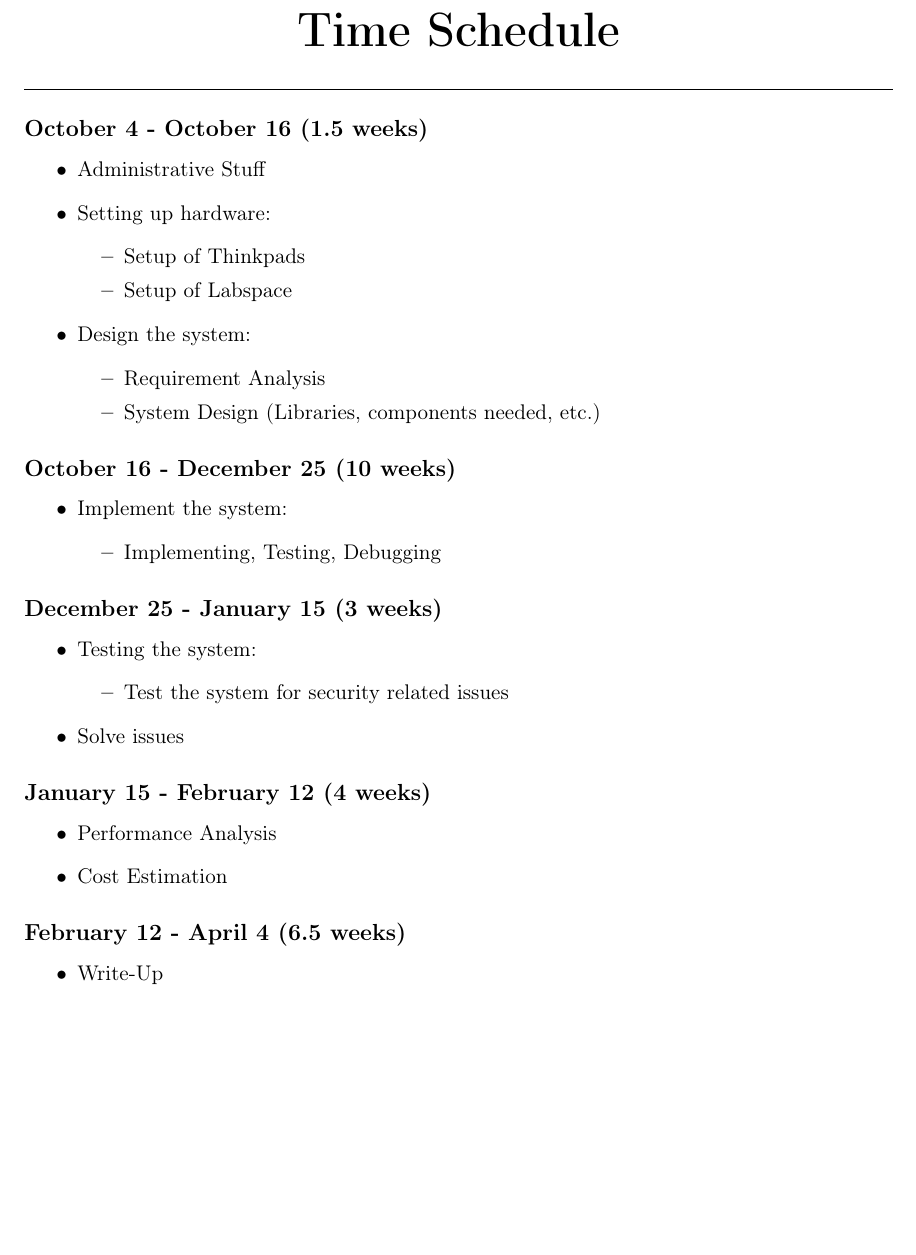
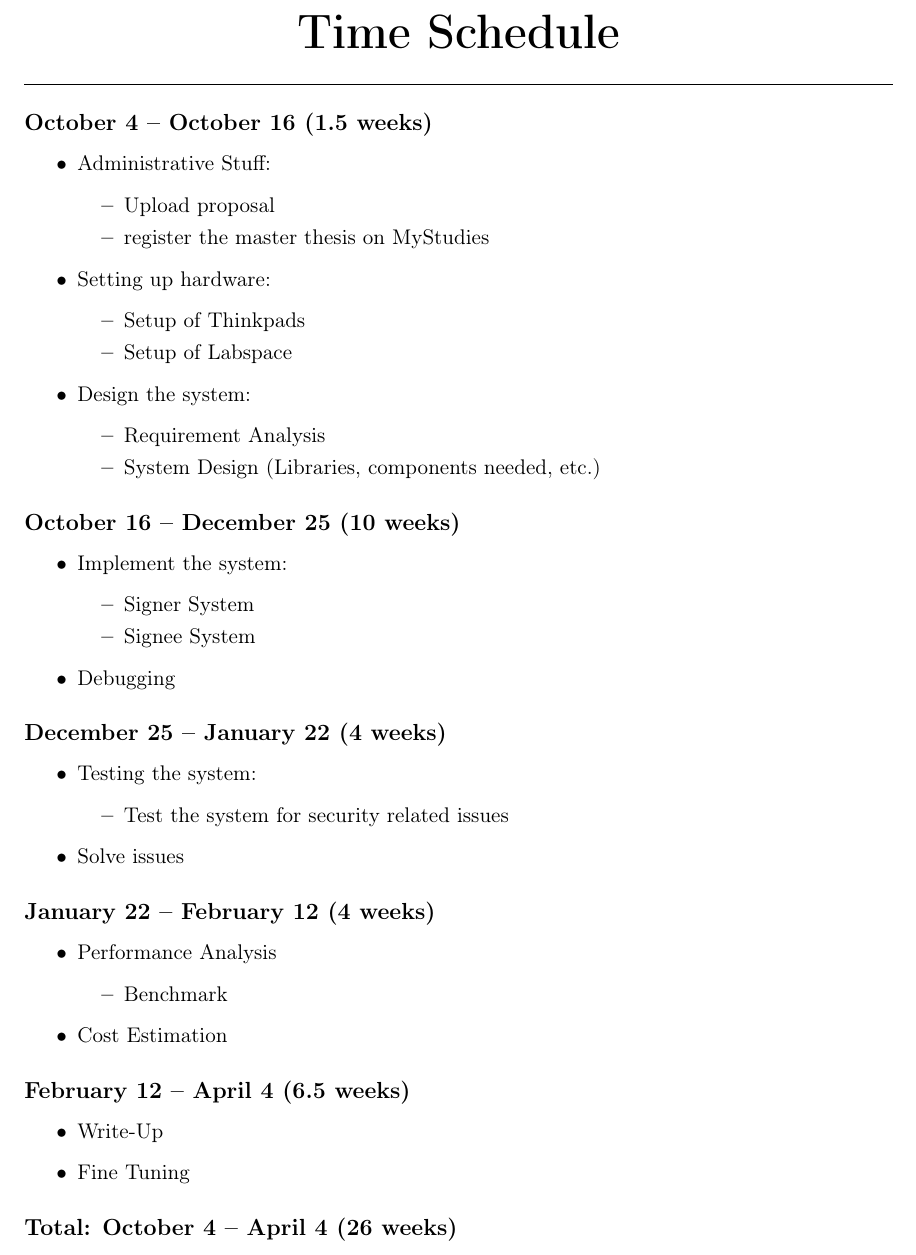
Before and after one commit to fmurer/siagss, a LaTeX document (time_schedule/time_schedule.tex): part of the page, cut so that both start at the same text, the shorter picture padded with empty space. Compiled offline with pdfLaTeX.

Commit message:
modified time_schedule

```diff
--- a/time_schedule/time_schedule.tex
+++ b/time_schedule/time_schedule.tex
@@ -33,50 +33,64 @@
 \vspace{10pt}
 \hrule
 
-\subsection*{October 4 - October 16 (1.5 weeks)}
+\subsection*{October 4 -- October 16 (1.5 weeks)}
 \begin{itemize}
-    \item Administrative Stuff
-    \item Setting up hardware: \begin{itemize}
+    \item Administrative Stuff:
+    \begin{itemize}
+        \item Upload proposal
+        \item register the master thesis on MyStudies
+    \end{itemize}
+
+    \item Setting up hardware:
+    \begin{itemize}
         \item Setup of Thinkpads
         \item Setup of Labspace
     \end{itemize}
-    \item Design the system: \begin{itemize}
+
+    \item Design the system:
+    \begin{itemize}
         \item Requirement Analysis
         \item System Design (Libraries, components needed, etc.)
     \end{itemize}
 \end{itemize}
 
-\subsection*{October 16 - December 25 (10 weeks)}
+\subsection*{October 16 -- December 25 (10 weeks)}
 \begin{itemize}
-    \item Implement the system: \begin{itemize}
-                                \item Implementing, Testing, Debugging
+    \item Implement the system:
+    \begin{itemize}
+        \item Signer System
+        \item Signee System
     \end{itemize}
 
+    \item Debugging
 \end{itemize}
 
-\subsection*{December 25 - January 15 (3 weeks)}
+\subsection*{December 25 -- January 22 (4 weeks)}
 \begin{itemize}
-    \item Testing the system: \begin{itemize}
+    \item Testing the system:
+    \begin{itemize}
         \item Test the system for security related issues
     \end{itemize}
     \item Solve issues
 \end{itemize}
 
-\subsection*{January 15 - February 12 (4 weeks)}
+\subsection*{January 22 -- February 12 (4 weeks)}
 \begin{itemize}
     \item Performance Analysis
+    \begin{itemize}
+        \item Benchmark
+    \end{itemize}
+
     \item Cost Estimation
 \end{itemize}
 
-\subsection*{February 12 - April 4 (6.5 weeks)}
+\subsection*{February 12 -- April 4 (6.5 weeks)}
 \begin{itemize}
     \item Write-Up
+    \item Fine Tuning
 \end{itemize}
 
 
-
-
-%\bibliographystyle{plain}
-%\bibliography{bibliography}
+\subsection*{Total: October 4 -- April 4 (26 weeks)}
 
 \end{document}
```
Also changed, not shown: time_schedule/time_schedule.pdf. Lines whose indentation alone changed are shown as unchanged.
